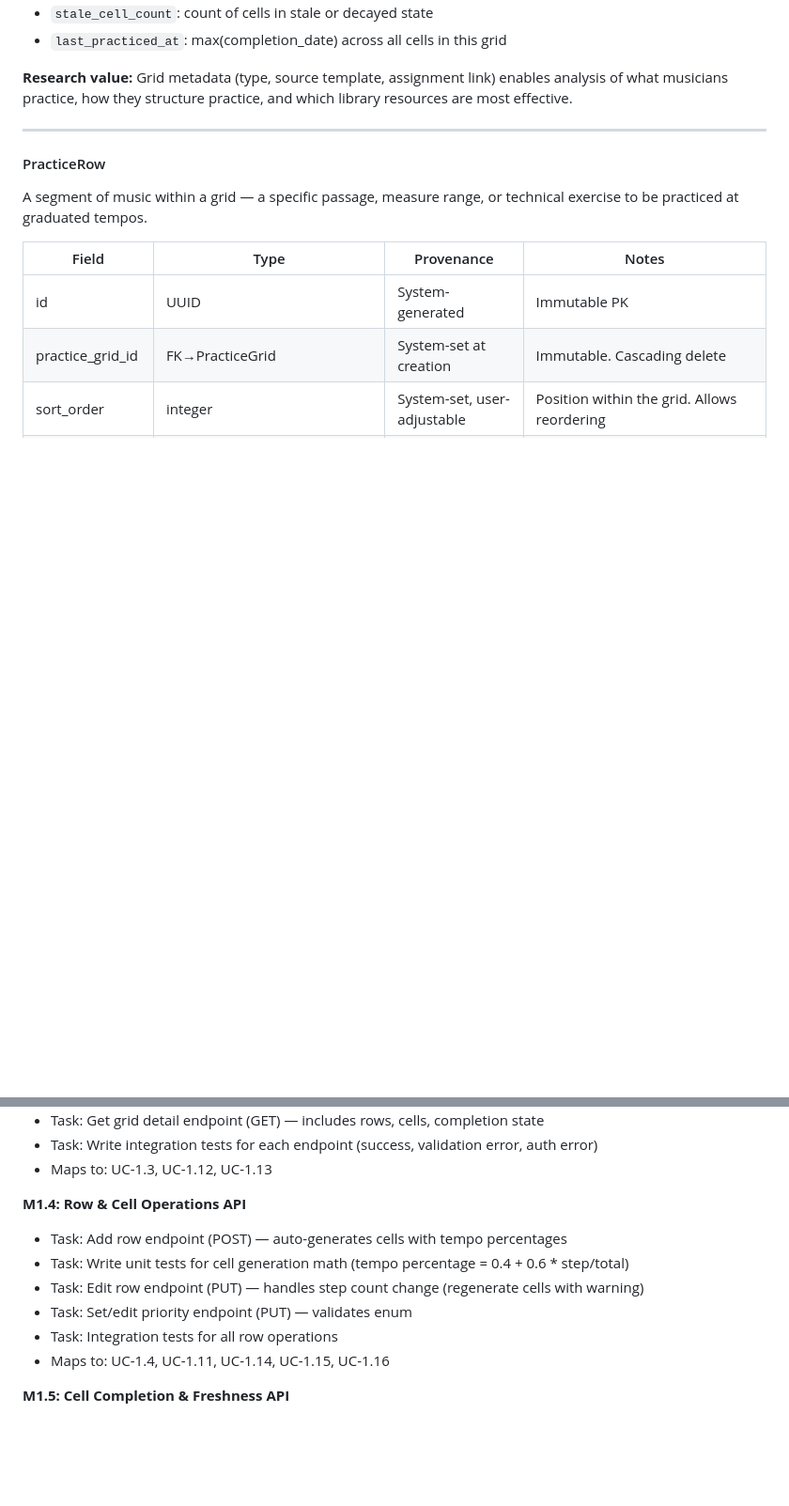
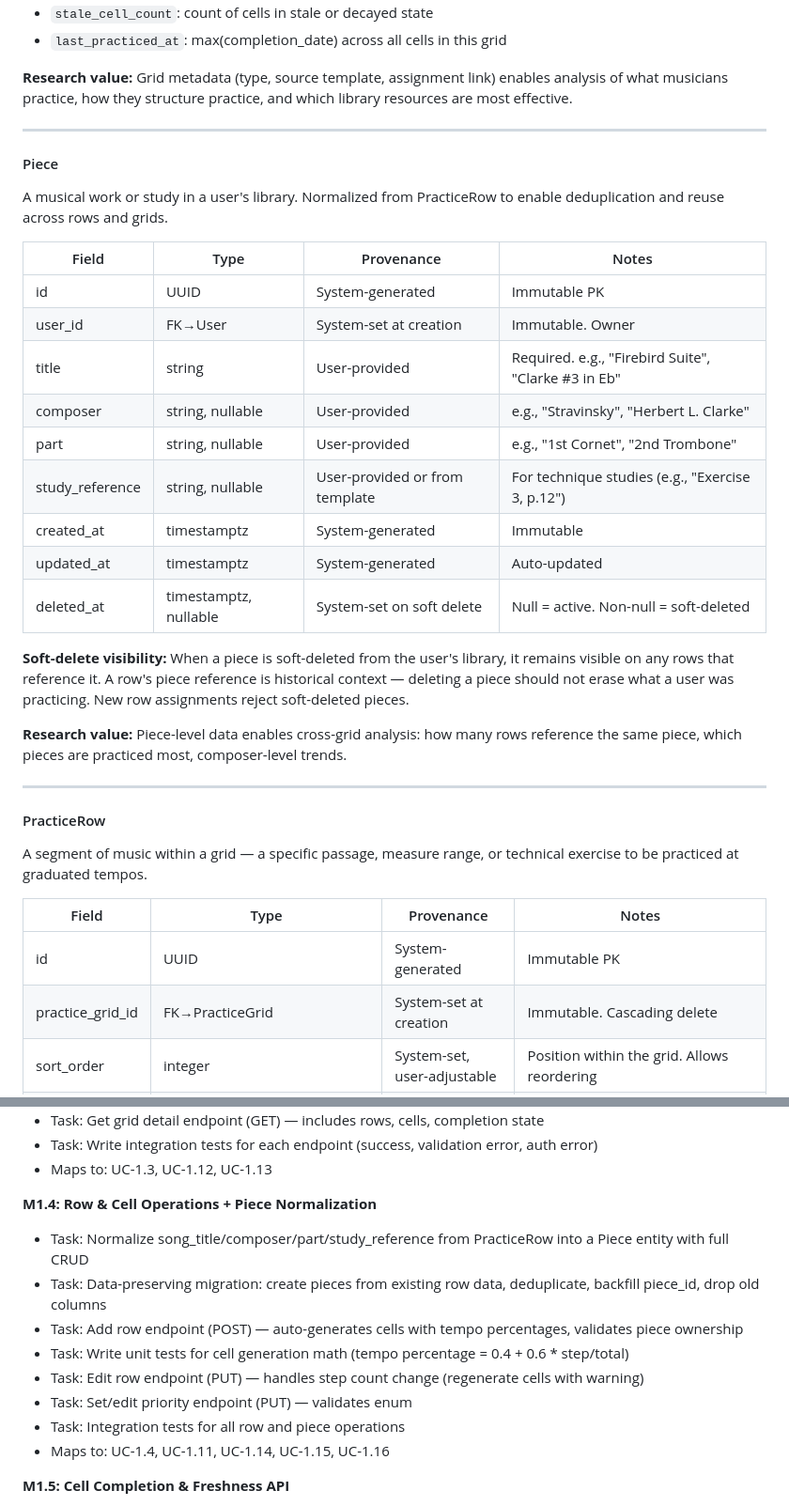
Before and after one commit to evilstickman/tessitura, a Markdown page: docs/PRODUCT_SPEC.md, 2 parts joined by grey strips. Shown at 94% size. Rendered like a GitHub page; blank space fills up the shorter version.

Commit message:
docs: reconcile product spec with Piece entity normalization
- Add Piece entity definition to spec (title, composer, part,
  study_reference, soft-delete visibility rule)
- Update PracticeRow to use piece_id FK instead of inline
  song_title/composer/part/study_reference columns
- Update M1.4 milestone description to include normalization tasks

Co-Authored-By: Claude Opus 4.6 <noreply@anthropic.com>

```diff
--- a/docs/PRODUCT_SPEC.md
+++ b/docs/PRODUCT_SPEC.md
@@ -2002,6 +2002,27 @@ A structured practice plan for a piece of music or collection of technical studi
 
 ---
 
+#### Piece
+A musical work or study in a user's library. Normalized from PracticeRow to enable deduplication and reuse across rows and grids.
+
+| Field | Type | Provenance | Notes |
+|-------|------|-----------|-------|
+| id | UUID | System-generated | Immutable PK |
+| user_id | FK→User | System-set at creation | Immutable. Owner |
+| title | string | User-provided | Required. e.g., "Firebird Suite", "Clarke #3 in Eb" |
+| composer | string, nullable | User-provided | e.g., "Stravinsky", "Herbert L. Clarke" |
+| part | string, nullable | User-provided | e.g., "1st Cornet", "2nd Trombone" |
+| study_reference | string, nullable | User-provided or from template | For technique studies (e.g., "Exercise 3, p.12") |
+| created_at | timestamptz | System-generated | Immutable |
+| updated_at | timestamptz | System-generated | Auto-updated |
+| deleted_at | timestamptz, nullable | System-set on soft delete | Null = active. Non-null = soft-deleted |
+
+**Soft-delete visibility:** When a piece is soft-deleted from the user's library, it remains visible on any rows that reference it. A row's piece reference is historical context — deleting a piece should not erase what a user was practicing. New row assignments reject soft-deleted pieces.
+
+**Research value:** Piece-level data enables cross-grid analysis: how many rows reference the same piece, which pieces are practiced most, composer-level trends.
+
+---
+
 #### PracticeRow
 A segment of music within a grid — a specific passage, measure range, or technical exercise to be practiced at graduated tempos.
 
@@ -2632,12 +2650,14 @@ A milestone is complete when all its tasks pass their mapped acceptance criteria
 - Task: Write integration tests for each endpoint (success, validation error, auth error)
 - Maps to: UC-1.3, UC-1.12, UC-1.13
 
-**M1.4: Row & Cell Operations API**
-- Task: Add row endpoint (POST) — auto-generates cells with tempo percentages
+**M1.4: Row & Cell Operations + Piece Normalization**
+- Task: Normalize song_title/composer/part/study_reference from PracticeRow into a Piece entity with full CRUD
+- Task: Data-preserving migration: create pieces from existing row data, deduplicate, backfill piece_id, drop old columns
+- Task: Add row endpoint (POST) — auto-generates cells with tempo percentages, validates piece ownership
 - Task: Write unit tests for cell generation math (tempo percentage = 0.4 + 0.6 * step/total)
 - Task: Edit row endpoint (PUT) — handles step count change (regenerate cells with warning)
 - Task: Set/edit priority endpoint (PUT) — validates enum
-- Task: Integration tests for all row operations
+- Task: Integration tests for all row and piece operations
 - Maps to: UC-1.4, UC-1.11, UC-1.14, UC-1.15, UC-1.16
 
 **M1.5: Cell Completion & Freshness API**
```
Also changed, not shown: other parts of docs/PRODUCT_SPEC.md (+1 -4 lines).
